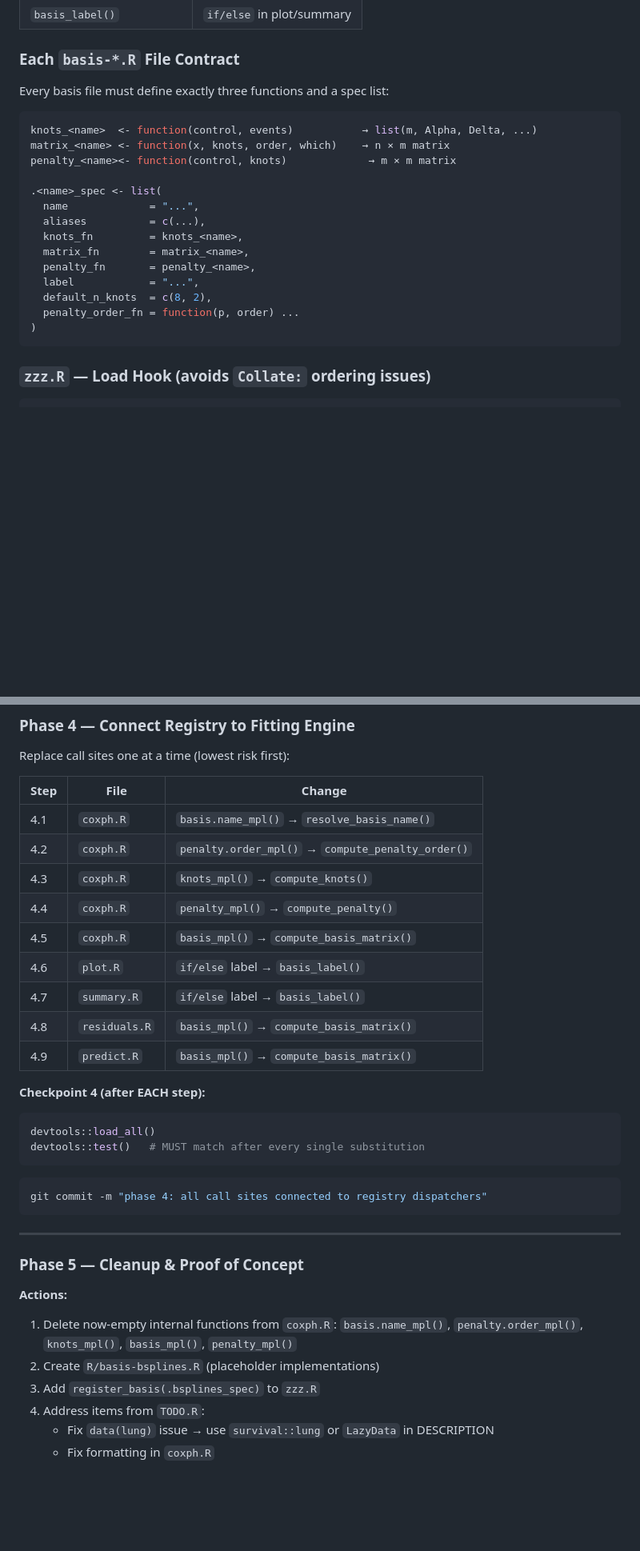
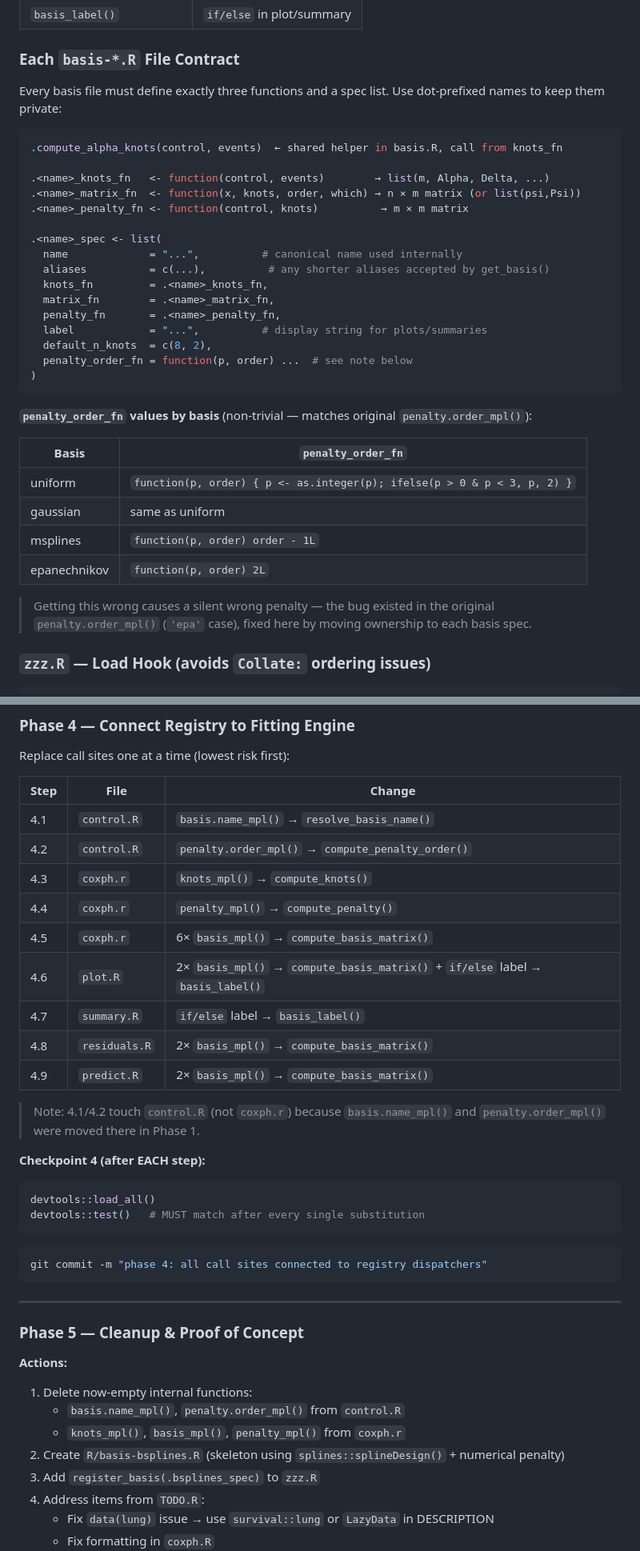
Before and after one commit to survivalMPL/survivalMPL, a Markdown page: REFACTORING_PLAN.md, 2 parts joined by grey strips. Shown at 80% size. Rendered like a GitHub page; blank space fills up the shorter version.

Commit message:
phase 5: update basis file contract and cleanup internal functions

````diff
--- a/REFACTORING_PLAN.md
+++ b/REFACTORING_PLAN.md
@@ -87,24 +87,40 @@ R/
 
 ### Each `basis-*.R` File Contract
 
-Every basis file must define exactly three functions and a spec list:
+Every basis file must define exactly three functions and a spec list.
+Use dot-prefixed names to keep them private:
 
 ```r
-knots_<name>  <- function(control, events)           → list(m, Alpha, Delta, ...)
-matrix_<name> <- function(x, knots, order, which)    → n × m matrix
-penalty_<name><- function(control, knots)             → m × m matrix
+.compute_alpha_knots(control, events)  ← shared helper in basis.R, call from knots_fn
+
+.<name>_knots_fn   <- function(control, events)        → list(m, Alpha, Delta, ...)
+.<name>_matrix_fn  <- function(x, knots, order, which) → n × m matrix (or list(psi,Psi))
+.<name>_penalty_fn <- function(control, knots)          → m × m matrix
 
 .<name>_spec <- list(
-  name             = "...",
-  aliases          = c(...),
-  knots_fn         = knots_<name>,
-  matrix_fn        = matrix_<name>,
-  penalty_fn       = penalty_<name>,
-  label            = "...",
+  name             = "...",          # canonical name used internally
+  aliases          = c(...),          # any shorter aliases accepted by get_basis()
+  knots_fn         = .<name>_knots_fn,
+  matrix_fn        = .<name>_matrix_fn,
+  penalty_fn       = .<name>_penalty_fn,
+  label            = "...",          # display string for plots/summaries
   default_n_knots  = c(8, 2),
-  penalty_order_fn = function(p, order) ...
+  penalty_order_fn = function(p, order) ...  # see note below
 )
 ```
+
+**`penalty_order_fn` values by basis** (non-trivial — matches original `penalty.order_mpl()`):
+
+| Basis | `penalty_order_fn` |
+|-------|--------------------|
+| uniform | `function(p, order) { p <- as.integer(p); ifelse(p > 0 & p < 3, p, 2) }` |
+| gaussian | same as uniform |
+| msplines | `function(p, order) order - 1L` |
+| epanechnikov | `function(p, order) 2L` |
+
+> Getting this wrong causes a silent wrong penalty — the bug existed in the
+> original `penalty.order_mpl()` (`'epa'` case), fixed here by moving ownership
+> to each basis spec.
 
 ### `zzz.R` — Load Hook (avoids `Collate:` ordering issues)
 
@@ -270,15 +286,18 @@ Replace call sites one at a time (lowest risk first):
 
 | Step | File         | Change                                              |
 |------|--------------|-----------------------------------------------------|
-| 4.1  | `coxph.R`    | `basis.name_mpl()` → `resolve_basis_name()`         |
-| 4.2  | `coxph.R`    | `penalty.order_mpl()` → `compute_penalty_order()`   |
-| 4.3  | `coxph.R`    | `knots_mpl()` → `compute_knots()`                   |
-| 4.4  | `coxph.R`    | `penalty_mpl()` → `compute_penalty()`               |
-| 4.5  | `coxph.R`    | `basis_mpl()` → `compute_basis_matrix()`            |
-| 4.6  | `plot.R`     | `if/else` label → `basis_label()`                   |
+| 4.1  | `control.R`  | `basis.name_mpl()` → `resolve_basis_name()`         |
+| 4.2  | `control.R`  | `penalty.order_mpl()` → `compute_penalty_order()`   |
+| 4.3  | `coxph.r`    | `knots_mpl()` → `compute_knots()`                   |
+| 4.4  | `coxph.r`    | `penalty_mpl()` → `compute_penalty()`               |
+| 4.5  | `coxph.r`    | 6× `basis_mpl()` → `compute_basis_matrix()`         |
+| 4.6  | `plot.R`     | 2× `basis_mpl()` → `compute_basis_matrix()` + `if/else` label → `basis_label()` |
 | 4.7  | `summary.R`  | `if/else` label → `basis_label()`                   |
-| 4.8  | `residuals.R`| `basis_mpl()` → `compute_basis_matrix()`            |
-| 4.9  | `predict.R`  | `basis_mpl()` → `compute_basis_matrix()`            |
+| 4.8  | `residuals.R`| 2× `basis_mpl()` → `compute_basis_matrix()`         |
+| 4.9  | `predict.R`  | 2× `basis_mpl()` → `compute_basis_matrix()`         |
+
+> Note: 4.1/4.2 touch `control.R` (not `coxph.r`) because `basis.name_mpl()` and
+> `penalty.order_mpl()` were moved there in Phase 1.
 
 **Checkpoint 4 (after EACH step):**
 ```r
@@ -294,9 +313,10 @@ git commit -m "phase 4: all call sites connected to registry dispatchers"
 ### Phase 5 — Cleanup & Proof of Concept
 
 **Actions:**
-1. Delete now-empty internal functions from `coxph.R`:
-   `basis.name_mpl()`, `penalty.order_mpl()`, `knots_mpl()`, `basis_mpl()`, `penalty_mpl()`
-2. Create `R/basis-bsplines.R` (placeholder implementations)
+1. Delete now-empty internal functions:
+   - `basis.name_mpl()`, `penalty.order_mpl()` from `control.R`
+   - `knots_mpl()`, `basis_mpl()`, `penalty_mpl()` from `coxph.r`
+2. Create `R/basis-bsplines.R` (skeleton using `splines::splineDesign()` + numerical penalty)
 3. Add `register_basis(.bsplines_spec)` to `zzz.R`
 4. Address items from `TODO.R`:
    - Fix `data(lung)` issue → use `survival::lung` or `LazyData` in DESCRIPTION
````
Also changed, not shown: other parts of REFACTORING_PLAN.md (+8 -4 lines).
